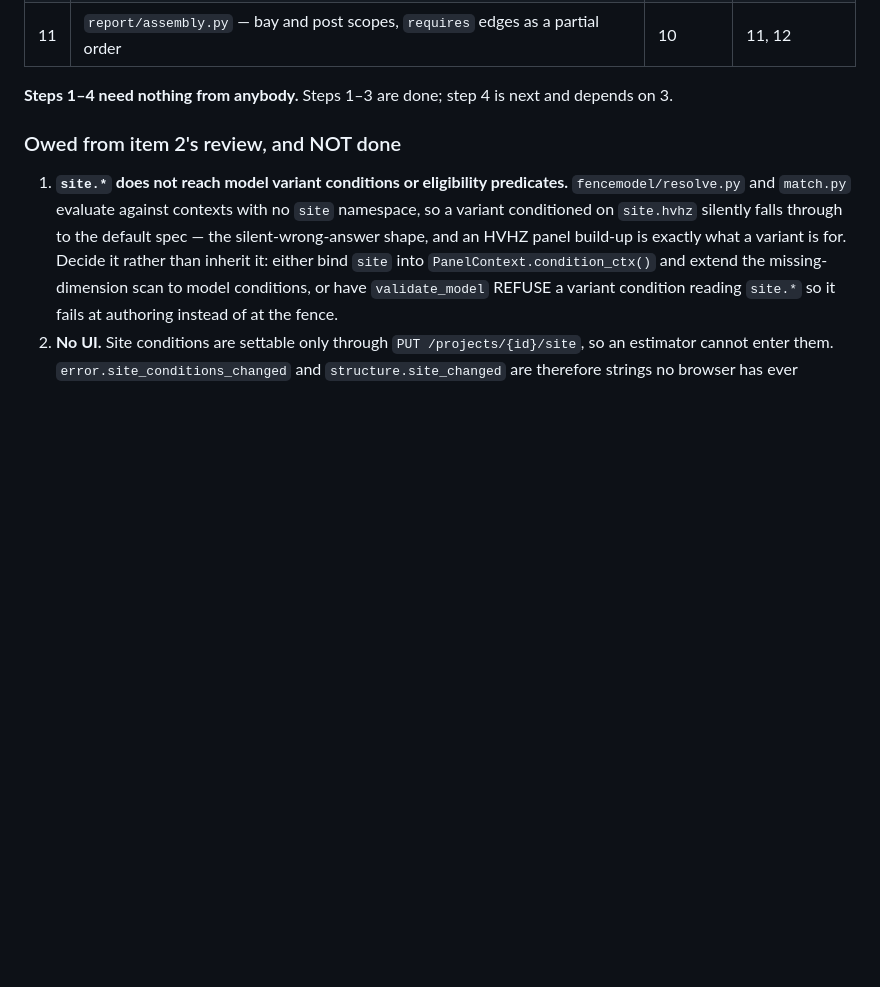
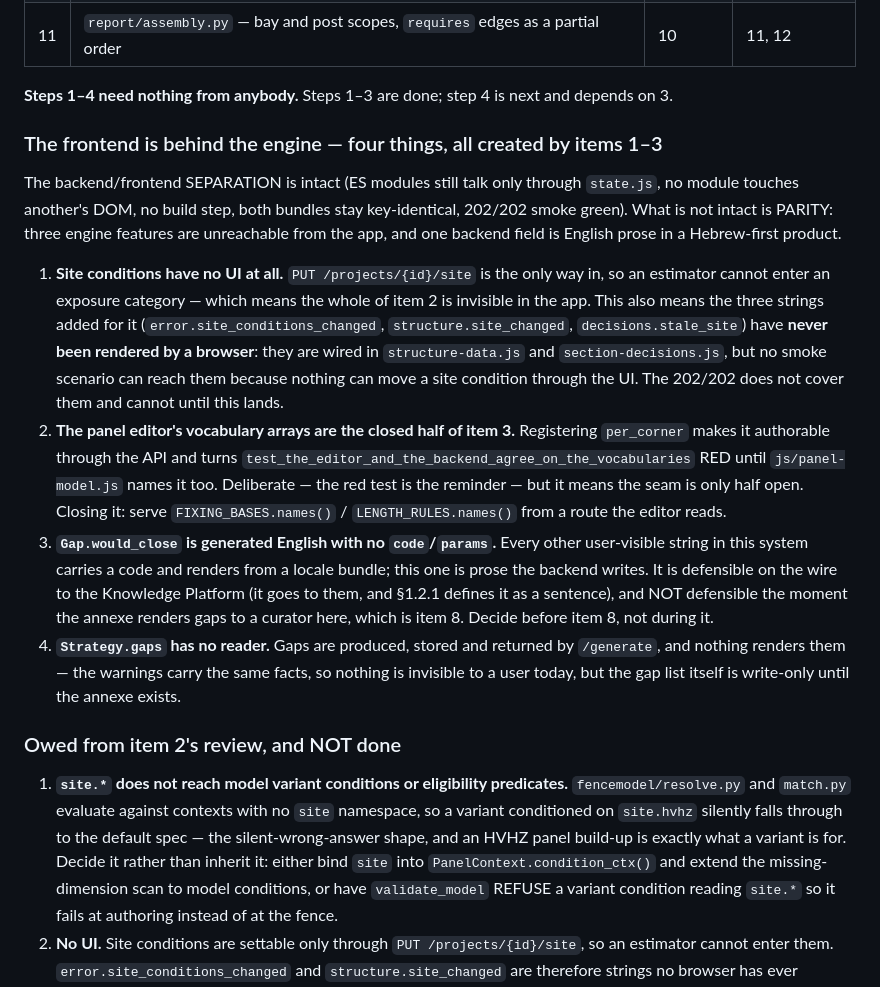
Before and after one commit to spicysauce1955-stack/BOM, a Markdown page: plan/next-session.md, the part around the change. Drawn GitHub-style; blank space fills up the shorter version.

Commit message:
docs(plan): the frontend parity debt items 1-3 created
Separation intact; parity is not. Site conditions have no UI, so the three
strings added for them have never been rendered by a browser and the smoke suite
cannot reach them. The panel editor's hardcoded arrays are the closed half of the
registry seam. `Gap.would_close` is generated English with no code/params, which
is fine on the wire to the Knowledge Platform and not fine the moment the annexe
renders it to a curator here — decide before item 8, not during it.

Co-Authored-By: Claude Opus 5 (1M context) <noreply@anthropic.com>

```diff
--- a/plan/next-session.md
+++ b/plan/next-session.md
@@ -58,6 +58,39 @@ item 1. One change, four payoffs.
 | 11 | `report/assembly.py` — bay and post scopes, `requires` edges as a partial order | 10 | 11, 12 |
 
 **Steps 1–4 need nothing from anybody.** Steps 1–3 are done; step 4 is next and depends on 3.
+
+### The frontend is behind the engine — four things, all created by items 1–3
+
+The backend/frontend SEPARATION is intact (ES modules still talk only through
+`state.js`, no module touches another's DOM, no build step, both bundles stay
+key-identical, 202/202 smoke green). What is not intact is PARITY: three engine
+features are unreachable from the app, and one backend field is English prose in
+a Hebrew-first product.
+
+1. **Site conditions have no UI at all.** `PUT /projects/{id}/site` is the only
+   way in, so an estimator cannot enter an exposure category — which means the
+   whole of item 2 is invisible in the app. This also means the three strings
+   added for it (`error.site_conditions_changed`, `structure.site_changed`,
+   `decisions.stale_site`) have **never been rendered by a browser**: they are
+   wired in `structure-data.js` and `section-decisions.js`, but no smoke scenario
+   can reach them because nothing can move a site condition through the UI. The
+   202/202 does not cover them and cannot until this lands.
+2. **The panel editor's vocabulary arrays are the closed half of item 3.**
+   Registering `per_corner` makes it authorable through the API and turns
+   `test_the_editor_and_the_backend_agree_on_the_vocabularies` RED until
+   `js/panel-model.js` names it too. Deliberate — the red test is the reminder —
+   but it means the seam is only half open. Closing it: serve
+   `FIXING_BASES.names()` / `LENGTH_RULES.names()` from a route the editor reads.
+3. **`Gap.would_close` is generated English with no `code`/`params`.** Every other
+   user-visible string in this system carries a code and renders from a locale
+   bundle; this one is prose the backend writes. It is defensible on the wire to
+   the Knowledge Platform (it goes to them, and §1.2.1 defines it as a sentence),
+   and NOT defensible the moment the annexe renders gaps to a curator here, which
+   is item 8. Decide before item 8, not during it.
+4. **`Strategy.gaps` has no reader.** Gaps are produced, stored and returned by
+   `/generate`, and nothing renders them — the warnings carry the same facts, so
+   nothing is invisible to a user today, but the gap list itself is write-only
+   until the annexe exists.
 
 ### Owed from item 2's review, and NOT done
 
```
